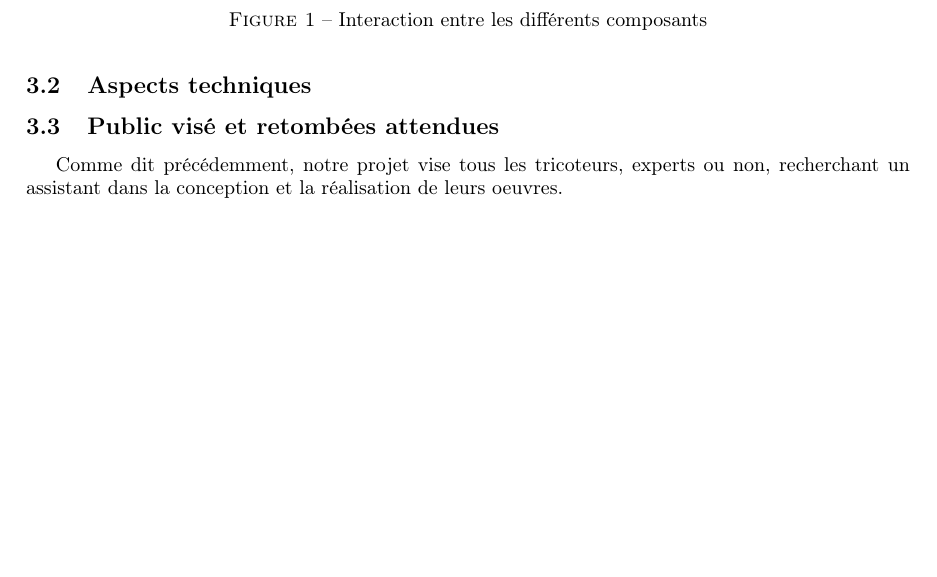
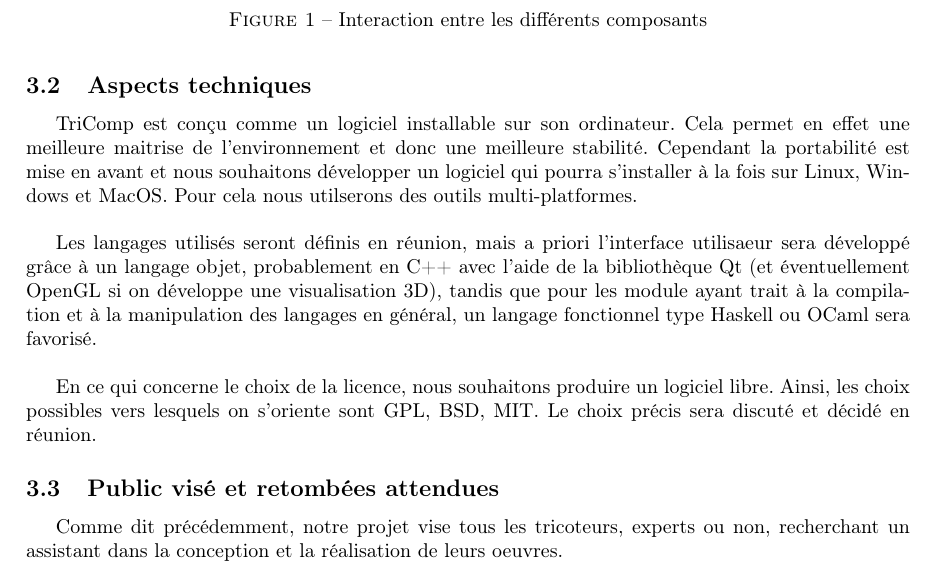
Before and after one commit to TriComp/Documents, a LaTeX document (proposal.tex): part of page 4 of 8, cut so that both start at the same text, the shorter picture padded with empty space. Compiled offline with pdfLaTeX.

Commit message:
[Proposal] Section aspects techniques

```diff
--- a/proposal.tex
+++ b/proposal.tex
@@ -206,7 +205,11 @@ accomplir et l'observation du résultat à obtenir à chaque étape.
 
 \subsection{Aspects techniques}
 
-%Ici : Tricomp = logiciel installable sur son ordinateur (<> interface web), portabilité, langages, discussions sur la license.
+TriComp est conçu comme un logiciel installable sur son ordinateur. Cela permet en effet une meilleure maitrise de l'environnement et donc une meilleure stabilité. Cependant la portabilité est mise en avant et nous souhaitons développer un logiciel qui pourra s'installer à la fois sur Linux, Windows et MacOS. Pour cela nous utilserons des outils multi-platformes. \newline
+
+Les langages utilisés seront définis en réunion, mais a priori l'interface utilisaeur sera développé grâce à un langage objet, probablement en C++ avec l'aide de la bibliothèque Qt (et éventuellement OpenGL si on développe une visualisation 3D), tandis que pour les module ayant trait à la compilation et à la manipulation des langages en général, un langage fonctionnel type Haskell ou OCaml sera favorisé.\newline
+
+En ce qui concerne le choix de la licence, nous souhaitons produire un logiciel libre. Ainsi, les choix possibles vers lesquels on s'oriente sont GPL, BSD, MIT. Le choix précis sera discuté et décidé en réunion.
 
 \subsection{Public visé et retombées attendues}
 
```
Also changed, not shown: proposal.tex (1 more changed lines).
